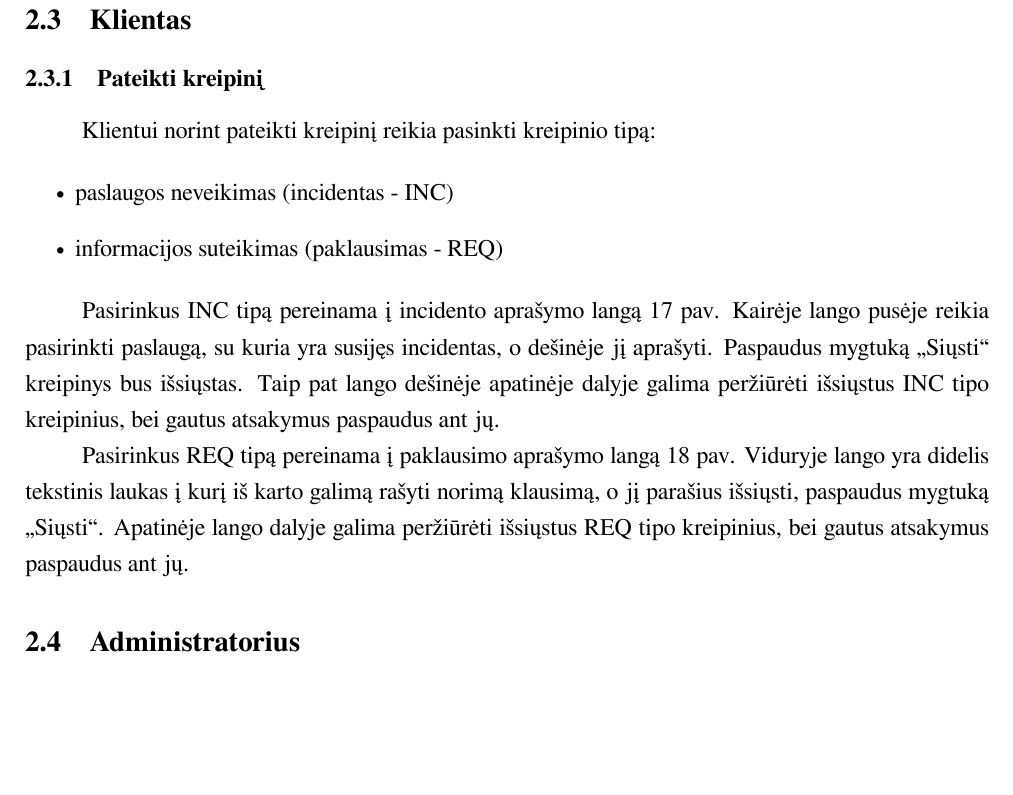
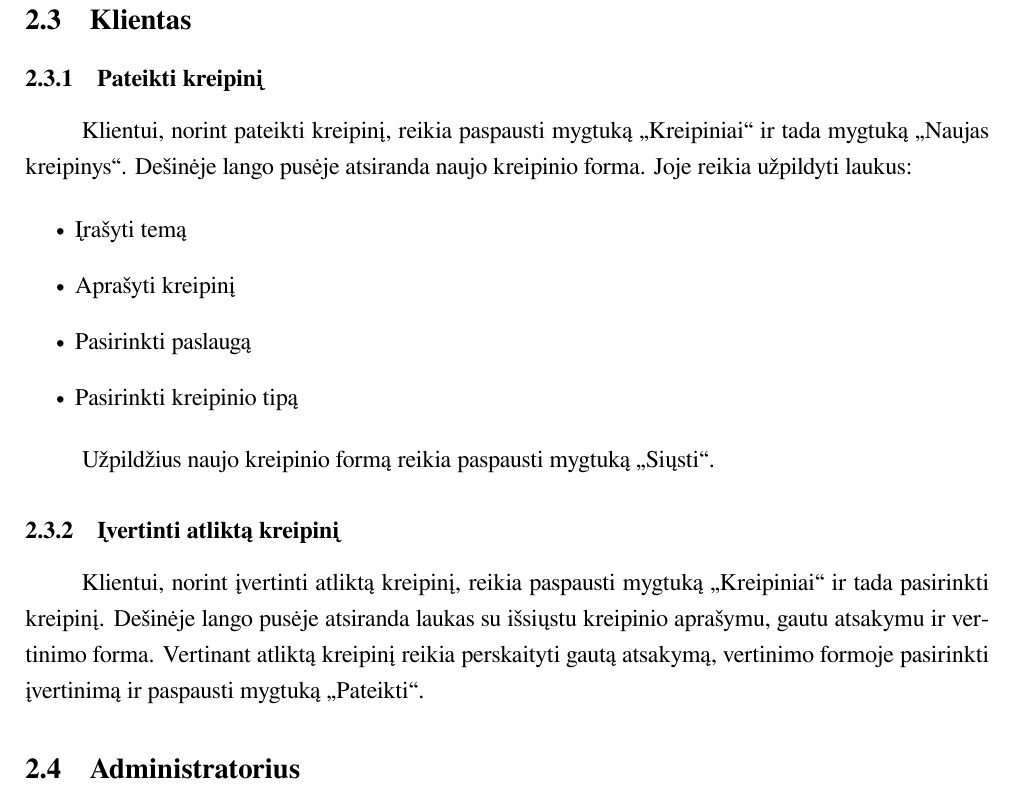
Before and after one commit to donce/help-desk, a LaTeX document (docs/zmogaus-kompiuterio-saveika/hierarch-uzd-analize-ir-maketas/main.tex, which reads docs/zmogaus-kompiuterio-saveika/hierarch-uzd-analize-ir-maketas/maketas.tex): part of page 15 of 16 before the commit and part of page 15 of 17 after it, cut so that both start at the same text, the shorter picture padded with empty space. Compiled offline with LuaLaTeX.

Commit message:
Aprasiau kliento maketus

```diff
--- a/docs/zmogaus-kompiuterio-saveika/hierarch-uzd-analize-ir-maketas/maketas.tex
+++ b/docs/zmogaus-kompiuterio-saveika/hierarch-uzd-analize-ir-maketas/maketas.tex
@@ -55,17 +55,19 @@
 
 	\subsubsection{Pateikti kreipinį}
 
-	Klientui norint pateikti kreipinį reikia pasinkti kreipinio tipą:
+	\insertPicture[0.8]{maketas-klientas-naujas_kreipinys.png}{Naujo kreipinio pateikimo maketas}
+
+	Klientui, norint pateikti kreipinį, reikia paspausti mygtuką "Kreipiniai" ir tada mygtuką "Naujas kreipinys".
+	Dešinėje lango pusėje atsiranda naujo kreipinio forma. Joje reikia užpildyti laukus:
 
 	\begin{itemize}
-		\item paslaugos neveikimas (incidentas - INC)
-		\item informacijos suteikimas (paklausimas - REQ)
+		\item Įrašyti temą
+		\item Aprašyti kreipinį
+		\item Pasirinkti paslaugą
+		\item Pasirinkti kreipinio tipą
 	\end{itemize}
 
-	\insertPicture[0.8]{maketas-klientas-INC.png}{INC tipo kreipinių pateikimo maketas}
+	Užpildžius naujo kreipinio formą reikia paspausti mygtuką "Siųsti".
 
-	Pasirinkus INC tipą pereinama į incidento aprašymo langą \referToPicture{maketas-klientas-INC.png}
-	Kairėje lango pusėje reikia pasirinkti paslaugą, su kuria yra susijęs incidentas, o dešinėje jį aprašyti.
-	Paspaudus mygtuką "Siųsti" kreipinys bus išsiųstas.
-	Taip pat lango dešinėje apatinėje dalyje galima peržiūrėti išsiųstus INC tipo kreipinius, bei gautus atsakymus paspaudus ant jų.
+	\subsubsection{Įvertinti atliktą kreipinį}
 
@@ -73,7 +75,7 @@
 
-	Pasirinkus REQ tipą pereinama į paklausimo aprašymo langą \referToPicture{maketas-klientas-REQ.png}
-	Viduryje lango yra didelis tekstinis laukas į kurį iš karto galimą rašyti norimą klausimą, o jį parašius išsiųsti, paspaudus mygtuką "Siųsti".
-	Apatinėje lango dalyje galima peržiūrėti išsiųstus REQ tipo kreipinius, bei gautus atsakymus paspaudus ant jų.
+	Klientui, norint įvertinti atliktą kreipinį, reikia paspausti mygtuką "Kreipiniai" ir tada pasirinkti kreipinį.
+	Dešinėje lango pusėje atsiranda laukas su išsiųstu kreipinio aprašymu, gautu atsakymu ir vertinimo forma.
+	Vertinant atliktą kreipinį reikia perskaityti gautą atsakymą, vertinimo formoje pasirinkti įvertinimą ir paspausti mygtuką "Pateikti".
 
 \subsection{Administratorius}
 
```
Also changed, not shown: docs/zmogaus-kompiuterio-saveika/hierarch-uzd-analize-ir-maketas/images/klientas-ivertinimas.png, docs/zmogaus-kompiuterio-saveika/hierarch-uzd-analize-ir-maketas/maketas.tex (2 more changed lines), 1 other file.
